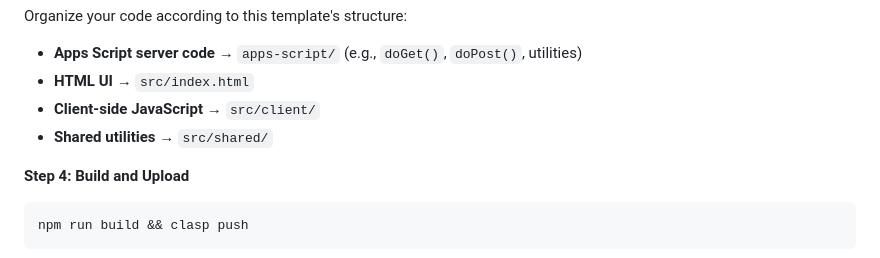
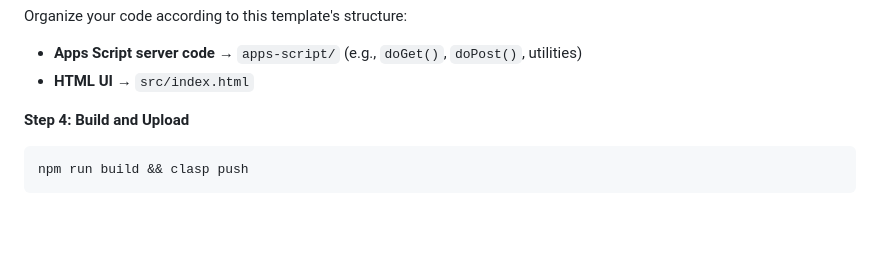
Before and after one commit to takatama/apps-script-vite-starter, a Markdown page: README.md, the part around the change. GitHub-like rendering; blank space fills up the shorter version.

Commit message:
fix: remove outdated sections on client-side JavaScript and shared utilities in README

```diff
--- a/README.md
+++ b/README.md
@@ -165,8 +165,6 @@ Organize your code according to this template's structure:
 
 - **Apps Script server code** → `apps-script/` (e.g., `doGet()`, `doPost()`, utilities)
 - **HTML UI** → `src/index.html`
-- **Client-side JavaScript** → `src/client/`
-- **Shared utilities** → `src/shared/`
 
 **Step 4: Build and Upload**
 
```
